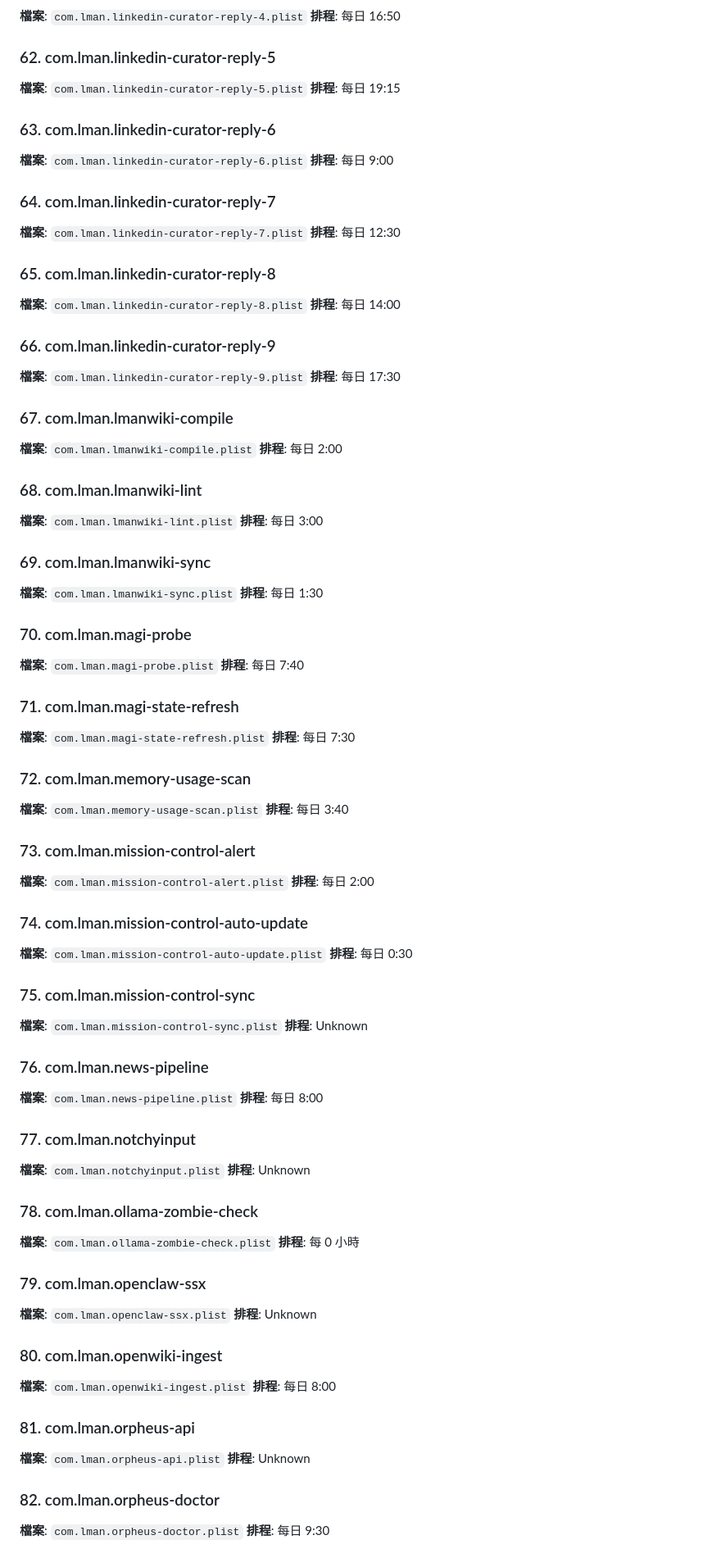
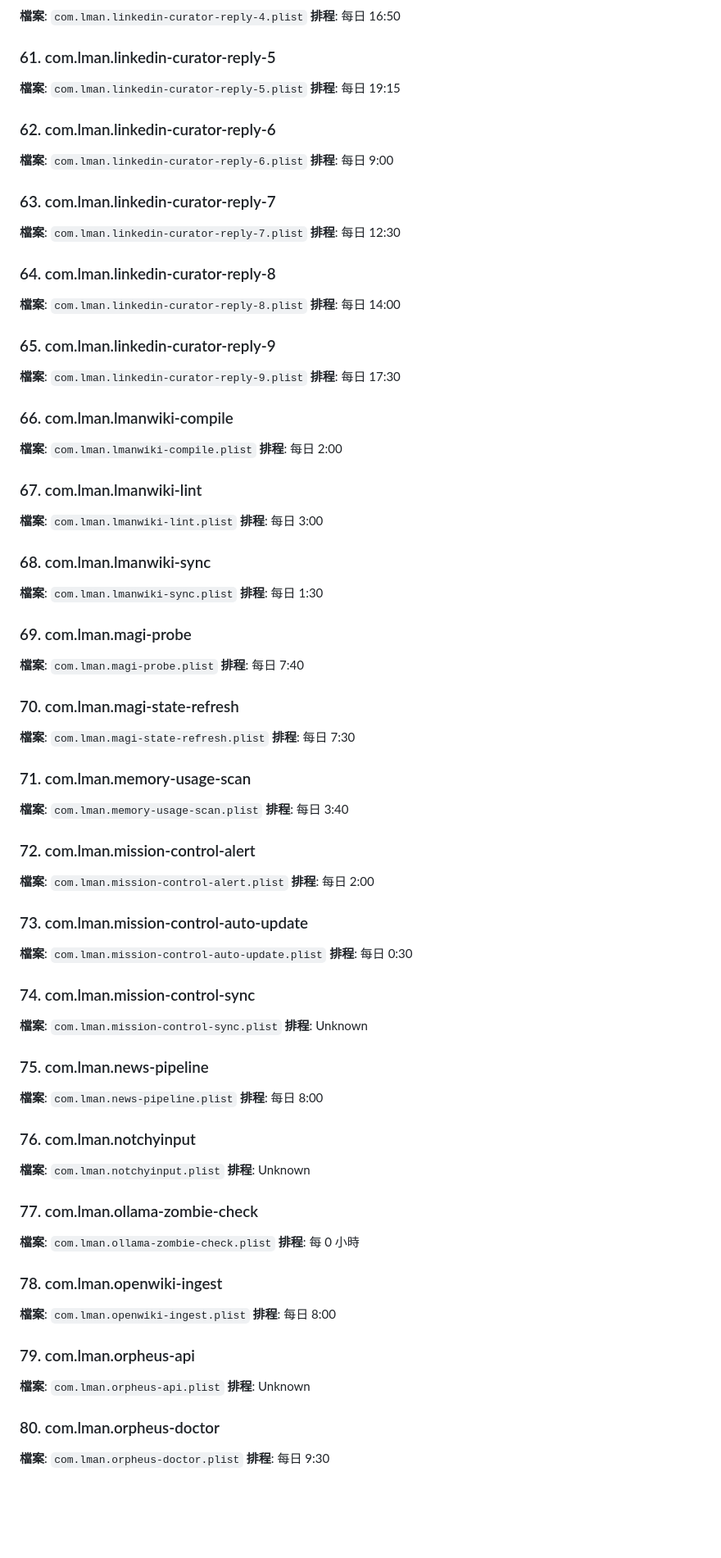
Before and after one commit to lmanchu/iris-system, a Markdown page: docs/FULL-SYSTEM-REFERENCE.md, the part around one of its changes. Shown at 82% size. GitHub-like rendering; blank space fills up the shorter version.

```diff
--- a/docs/FULL-SYSTEM-REFERENCE.md
+++ b/docs/FULL-SYSTEM-REFERENCE.md
@@ -425,127 +419,121 @@ Model Name: Mac Studio
 **排程**: 每日 16:50
 
 
-### 62. com.lman.linkedin-curator-reply-5
+### 61. com.lman.linkedin-curator-reply-5
 
 **檔案**: `com.lman.linkedin-curator-reply-5.plist`
 **排程**: 每日 19:15
 
 
-### 63. com.lman.linkedin-curator-reply-6
+### 62. com.lman.linkedin-curator-reply-6
 
 **檔案**: `com.lman.linkedin-curator-reply-6.plist`
 **排程**: 每日 9:00
 
 
-### 64. com.lman.linkedin-curator-reply-7
+### 63. com.lman.linkedin-curator-reply-7
 
 **檔案**: `com.lman.linkedin-curator-reply-7.plist`
 **排程**: 每日 12:30
 
 
-### 65. com.lman.linkedin-curator-reply-8
+### 64. com.lman.linkedin-curator-reply-8
 
 **檔案**: `com.lman.linkedin-curator-reply-8.plist`
 **排程**: 每日 14:00
 
 
-### 66. com.lman.linkedin-curator-reply-9
+### 65. com.lman.linkedin-curator-reply-9
 
 **檔案**: `com.lman.linkedin-curator-reply-9.plist`
 **排程**: 每日 17:30
 
 
-### 67. com.lman.lmanwiki-compile
+### 66. com.lman.lmanwiki-compile
 
 **檔案**: `com.lman.lmanwiki-compile.plist`
 **排程**: 每日 2:00
 
 
-### 68. com.lman.lmanwiki-lint
+### 67. com.lman.lmanwiki-lint
 
 **檔案**: `com.lman.lmanwiki-lint.plist`
 **排程**: 每日 3:00
 
 
-### 69. com.lman.lmanwiki-sync
+### 68. com.lman.lmanwiki-sync
 
 **檔案**: `com.lman.lmanwiki-sync.plist`
 **排程**: 每日 1:30
 
 
-### 70. com.lman.magi-probe
+### 69. com.lman.magi-probe
 
 **檔案**: `com.lman.magi-probe.plist`
 **排程**: 每日 7:40
 
 
-### 71. com.lman.magi-state-refresh
+### 70. com.lman.magi-state-refresh
 
 **檔案**: `com.lman.magi-state-refresh.plist`
 **排程**: 每日 7:30
 
 
-### 72. com.lman.memory-usage-scan
+### 71. com.lman.memory-usage-scan
 
 **檔案**: `com.lman.memory-usage-scan.plist`
 **排程**: 每日 3:40
 
 
-### 73. com.lman.mission-control-alert
+### 72. com.lman.mission-control-alert
 
 **檔案**: `com.lman.mission-control-alert.plist`
 **排程**: 每日 2:00
 
 
-### 74. com.lman.mission-control-auto-update
+### 73. com.lman.mission-control-auto-update
 
 **檔案**: `com.lman.mission-control-auto-update.plist`
 **排程**: 每日 0:30
 
 
-### 75. com.lman.mission-control-sync
+### 74. com.lman.mission-control-sync
 
 **檔案**: `com.lman.mission-control-sync.plist`
 **排程**: Unknown
 
 
-### 76. com.lman.news-pipeline
+### 75. com.lman.news-pipeline
 
 **檔案**: `com.lman.news-pipeline.plist`
 **排程**: 每日 8:00
 
 
-### 77. com.lman.notchyinput
+### 76. com.lman.notchyinput
 
 **檔案**: `com.lman.notchyinput.plist`
 **排程**: Unknown
 
 
-### 78. com.lman.ollama-zombie-check
+### 77. com.lman.ollama-zombie-check
 
 **檔案**: `com.lman.ollama-zombie-check.plist`
 **排程**: 每 0 小時
 
 
-### 79. com.lman.openclaw-ssx
-
-**檔案**: `com.lman.openclaw-ssx.plist`
-**排程**: Unknown
-
-
-### 80. com.lman.openwiki-ingest
+### 78. com.lman.openwiki-ingest
 
 **檔案**: `com.lman.openwiki-ingest.plist`
 **排程**: 每日 8:00
 
 
-### 81. com.lman.orpheus-api
+### 79. com.lman.orpheus-api
 
 **檔案**: `com.lman.orpheus-api.plist`
 **排程**: Unknown
 
 
-### 82. com.lman.orpheus-doctor
+### 80. com.lman.orpheus-doctor
 
 **檔案**: `com.lman.orpheus-doctor.plist`
 **排程**: 每日 9:30
```
Also changed, not shown: other parts of docs/FULL-SYSTEM-REFERENCE.md (+108 -150 lines).
